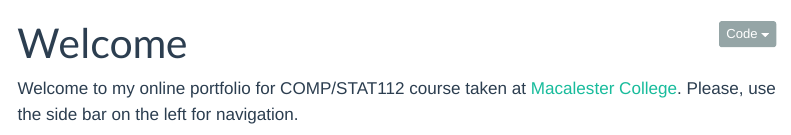
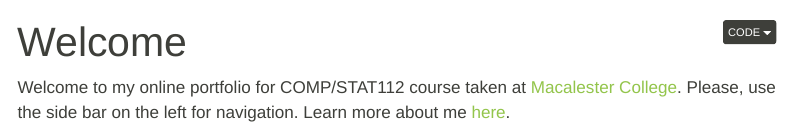
Before and after one commit to mac-ds112-f26/ds112-portfolio-lbockert-byte, a Quarto document (index.qmd): the page in a window 1100 px wide, from its top. Rendered offline with R 4.5, knitr and Pandoc in place of Quarto, with nearby package versions; some code elsewhere in the file could not run offline; menus at the side of the page are left out.

Commit message:
Style Updates+About me added

````diff
--- a/_quarto.yml
+++ b/_quarto.yml
@@ -46,8 +46,9 @@
 
   sidebar:
     title: "Lova Bockert"
-    logo: assets/sidebar-logo.png
-    logo-alt: "Random negative space illustration"
+    title-href: assets/aboutme.html
+    logo: assets/cat.png
+    logo-alt: "Sleeping Cat"
     collapse-level: 2
     style: "docked"
     pinned: true
@@ -59,6 +60,7 @@
   chapters:
     - text: "Welcome"
       href: index.qmd
+    - aboutme_files/aboutme.qmd
 
     - part: "Personal Viz Journey"
       chapters:
@@ -78,6 +80,7 @@
       - ica/quarto-demo.qmd
       - ica/03-univariate-viz-exercises.qmd
       - ica/04-bivariate-viz-exercises.qmd
+      - ica/05-multivariate-viz.qmd
 
     - part: "Extras"
       chapters:
@@ -89,7 +92,7 @@
 format:
   html:
     theme: # bootswatch themes--other options https://bootswatch.com/
-      light: flatly
+      light: sandstone
       dark: darkly
     search: true
     toc: true
@@ -109,6 +112,15 @@
     code-fold: true
     number-sections: false
     toc-expand: true
+    header-includes: |
+      <script>
+        document.addEventListener("DOMContentLoaded", function() {
+          var titleLink = document.querySelector(".sidebar-title a");
+          if (titleLink) {
+            titleLink.setAttribute("href", "assets/aboutme.html");
+          }
+        });
+      </script>
     # grid:
     #   sidebar-width: 200px
     #   body-width: 950px
--- a/index.qmd
+++ b/index.qmd
@@ -3,7 +3,7 @@
 ---
 
 
-Welcome to my online portfolio for COMP/STAT112 course taken at [Macalester College](https://www.macalester.edu/).  Please, use the side bar on the left for navigation.
+Welcome to my online portfolio for COMP/STAT112 course taken at [Macalester College](https://www.macalester.edu/).  Please, use the side bar on the left for navigation. Learn more about me [here](assets/aboutme.qmd).
 
 ```{r}
 #| output: false
--- a/style/custom.css
+++ b/style/custom.css
@@ -32,9 +33,11 @@
 }
 
 .sidebar-item-text.sidebar-link.active, .sidebar-item-text.sidebar-link.active .chapter-number {
-  color: #18bc9c;
+  color: #93c54b;
 }
-
+.sidebar-title a {
+  pointer-events: auto;
+}
 p + ul, p + ol {
   margin-top: -1em;
 }
````
Also changed, not shown: assets/cat.png (added), style/custom.css (23 more changed lines).
